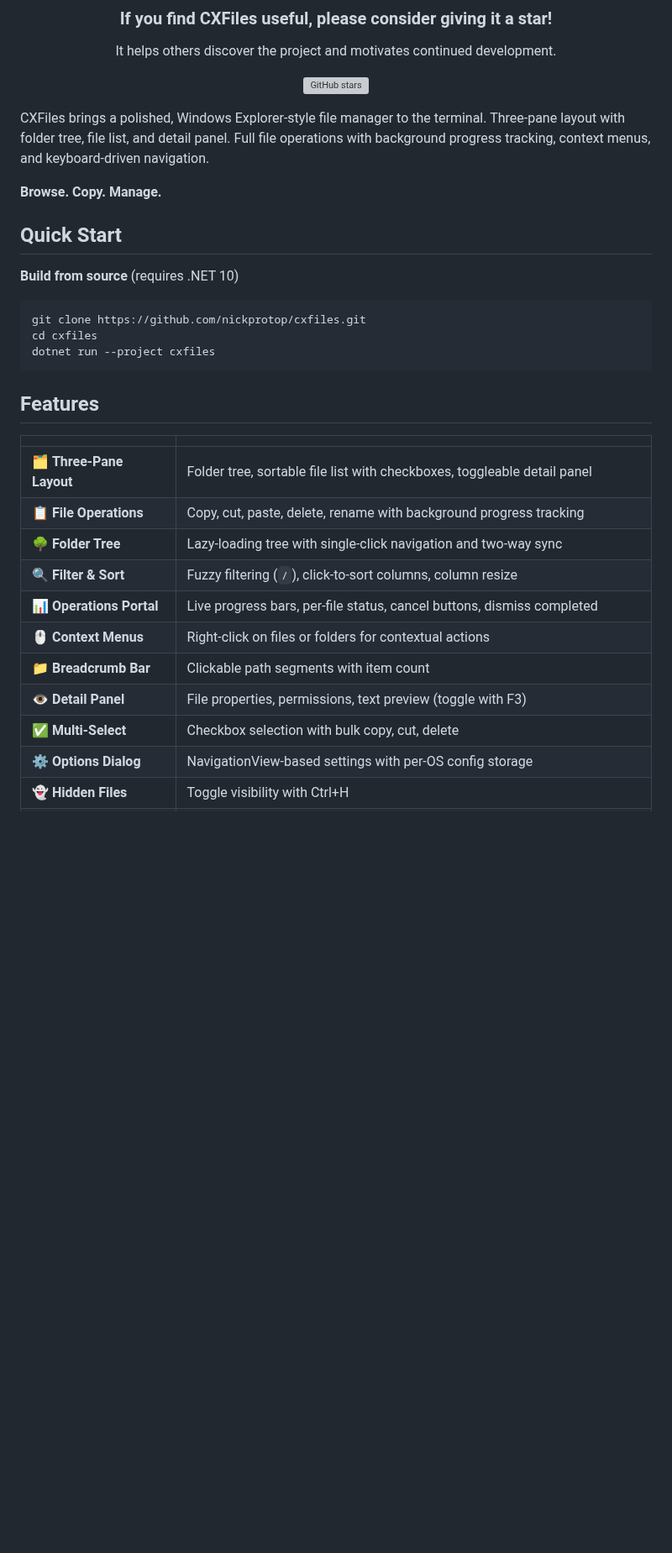
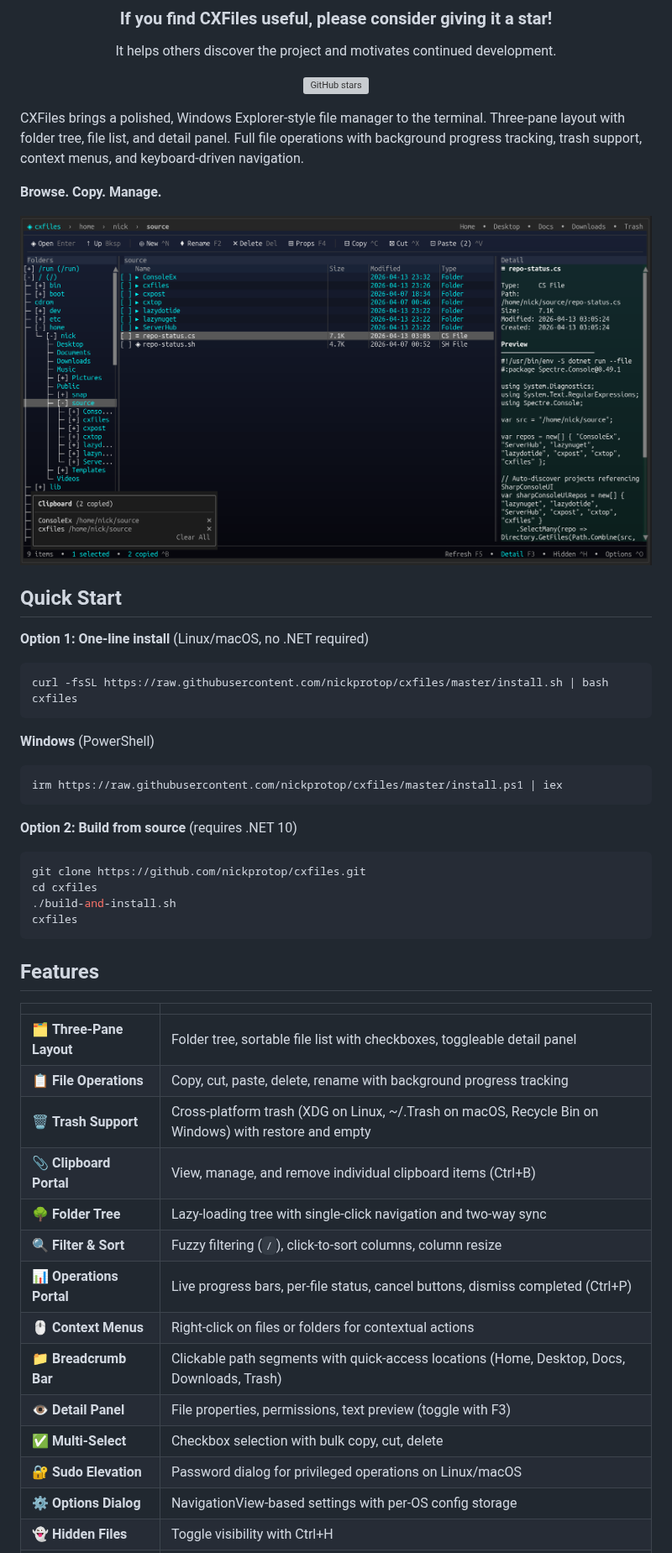
Before and after one commit to nickprotop/cxfiles, a Markdown page: README.md, the part around one of its changes. Shown at 84% size. GitHub-like rendering; pictures changed too: .github/screenshot.png (added); blank space fills up the shorter version; grey boxes are pictures that could not be loaded.

Commit message:
feat: publish workflow, install scripts, LICENSE, updated README
Add GitHub Actions release workflow (tag-triggered, 6 platform builds).
Add publish.sh (version bump + tag), install.sh/ps1 (one-line install),
uninstall.sh/ps1, build-and-install.sh (local build). Add MIT LICENSE.
Add Version property to csproj for release builds. Update README with
install instructions, trash, clipboard portal, sudo, and full shortcut table.

````diff
--- a/README.md
+++ b/README.md
@@ -20,17 +20,31 @@ It helps others discover the project and motivates continued development.
 
 </div>
 
-CXFiles brings a polished, Windows Explorer-style file manager to the terminal. Three-pane layout with folder tree, file list, and detail panel. Full file operations with background progress tracking, context menus, and keyboard-driven navigation.
+CXFiles brings a polished, Windows Explorer-style file manager to the terminal. Three-pane layout with folder tree, file list, and detail panel. Full file operations with background progress tracking, trash support, context menus, and keyboard-driven navigation.
 
 **Browse. Copy. Manage.**
 
+![CXFiles Screenshot](.github/screenshot.png)
+
 ## Quick Start
 
-**Build from source** (requires .NET 10)
+**Option 1: One-line install** (Linux/macOS, no .NET required)
+```bash
+curl -fsSL https://raw.githubusercontent.com/nickprotop/cxfiles/master/install.sh | bash
+cxfiles
+```
+
+**Windows** (PowerShell)
+```powershell
+irm https://raw.githubusercontent.com/nickprotop/cxfiles/master/install.ps1 | iex
+```
+
+**Option 2: Build from source** (requires .NET 10)
 ```bash
 git clone https://github.com/nickprotop/cxfiles.git
 cd cxfiles
-dotnet run --project cxfiles
+./build-and-install.sh
+cxfiles
 ```
 
 ## Features
@@ -39,13 +53,16 @@ dotnet run --project cxfiles
 |---|---|
 | 🗂️ **Three-Pane Layout** | Folder tree, sortable file list with checkboxes, toggleable detail panel |
 | 📋 **File Operations** | Copy, cut, paste, delete, rename with background progress tracking |
+| 🗑️ **Trash Support** | Cross-platform trash (XDG on Linux, ~/.Trash on macOS, Recycle Bin on Windows) with restore and empty |
+| 📎 **Clipboard Portal** | View, manage, and remove individual clipboard items (Ctrl+B) |
 | 🌳 **Folder Tree** | Lazy-loading tree with single-click navigation and two-way sync |
 | 🔍 **Filter & Sort** | Fuzzy filtering (`/`), click-to-sort columns, column resize |
-| 📊 **Operations Portal** | Live progress bars, per-file status, cancel buttons, dismiss completed |
+| 📊 **Operations Portal** | Live progress bars, per-file status, cancel buttons, dismiss completed (Ctrl+P) |
 | 🖱️ **Context Menus** | Right-click on files or folders for contextual actions |
-| 📁 **Breadcrumb Bar** | Clickable path segments with item count |
+| 📁 **Breadcrumb Bar** | Clickable path segments with quick-access locations (Home, Desktop, Docs, Downloads, Trash) |
 | 👁️ **Detail Panel** | File properties, permissions, text preview (toggle with F3) |
 | ✅ **Multi-Select** | Checkbox selection with bulk copy, cut, delete |
+| 🔐 **Sudo Elevation** | Password dialog for privileged operations on Linux/macOS |
 | ⚙️ **Options Dialog** | NavigationView-based settings with per-OS config storage |
 | 👻 **Hidden Files** | Toggle visibility with Ctrl+H |
 | 📡 **File Watcher** | Auto-refresh on external filesystem changes |
````
Also changed, not shown: other parts of README.md (+9 -4 lines), 9 other files.
